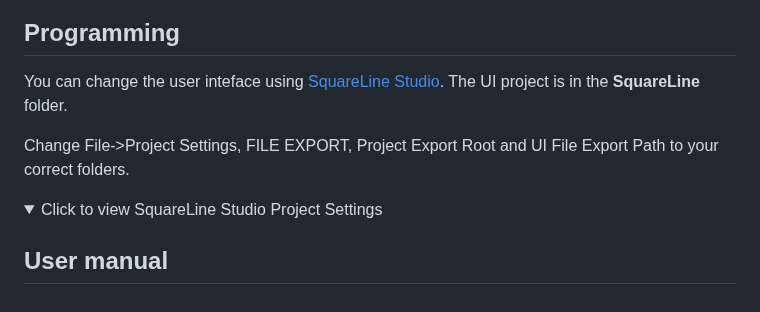
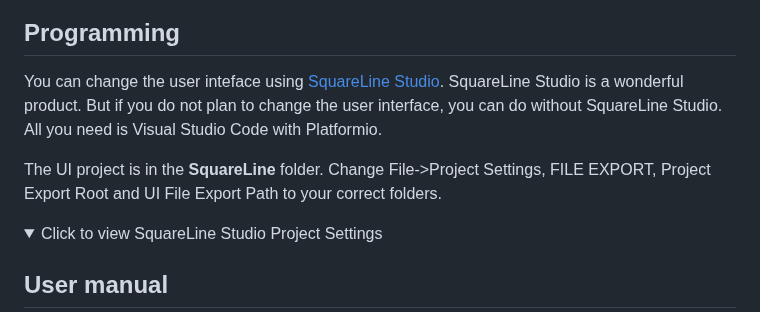
Before and after one commit to profi-max/Modern_KORAD, a Markdown page: README.md, the part around the change. GitHub-like rendering; folded sections open.

```diff
--- a/README.md
+++ b/README.md
@@ -51,9 +51,10 @@ All schematics can be found in the **Schematics** folder.
 ![Connection](/Schematics/Schematic_WT32_SC01.jpg)
 
 ## Programming
-You can change the user inteface using [SquareLine Studio](https://squareline.io/). The UI project is in the **SquareLine** folder.
+You can change the user inteface using [SquareLine Studio](https://squareline.io/).
+SquareLine Studio is a wonderful product. But if you do not plan to change the user interface, you can do without SquareLine Studio. All you need is Visual Studio Code with Platformio.
 
-Change File->Project Settings, FILE EXPORT, Project Export Root and UI File Export Path to your correct folders.
+The UI project is in the **SquareLine** folder. Change File->Project Settings, FILE EXPORT, Project Export Root and UI File Export Path to your correct folders.
 <details>
 <summary>Click to view SquareLine Studio Project Settings</summary>
 <image src="/Pictures/SLStudio.jpg" alt="Project Settings">
```
